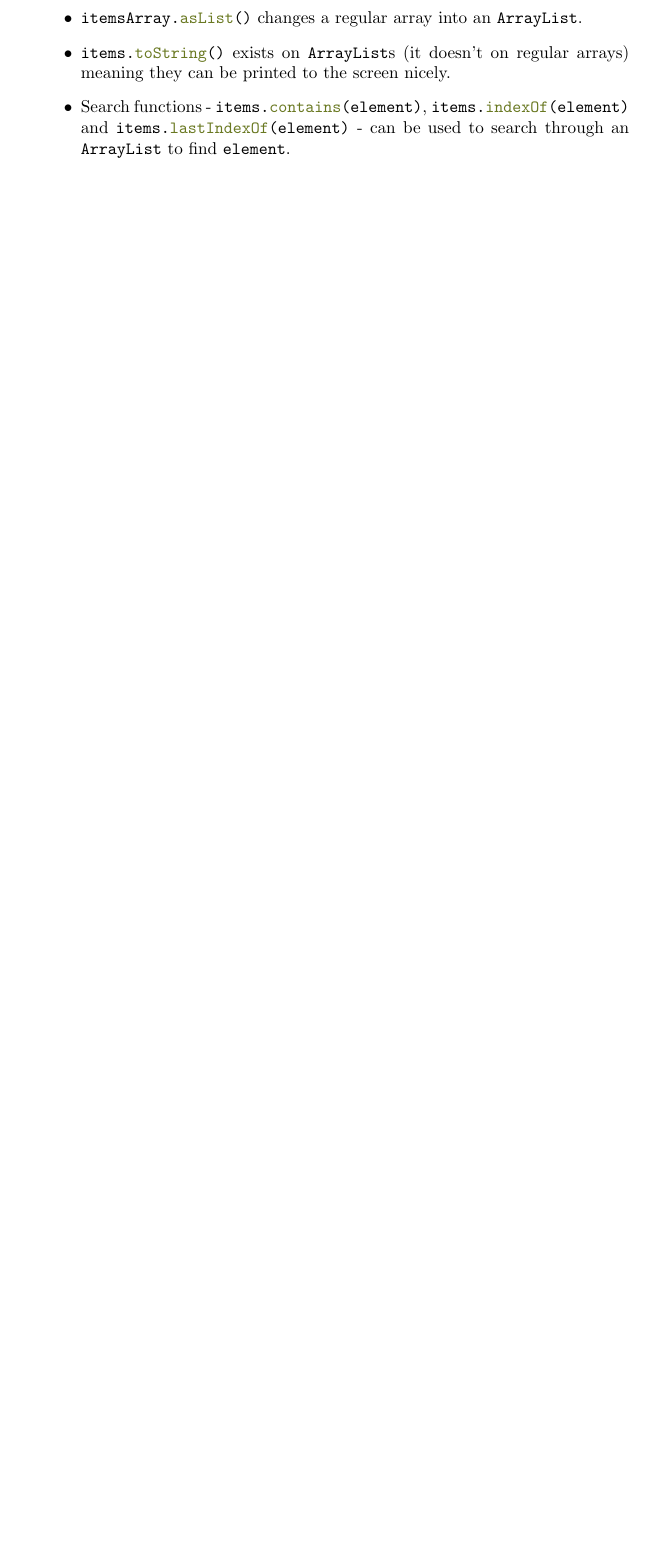
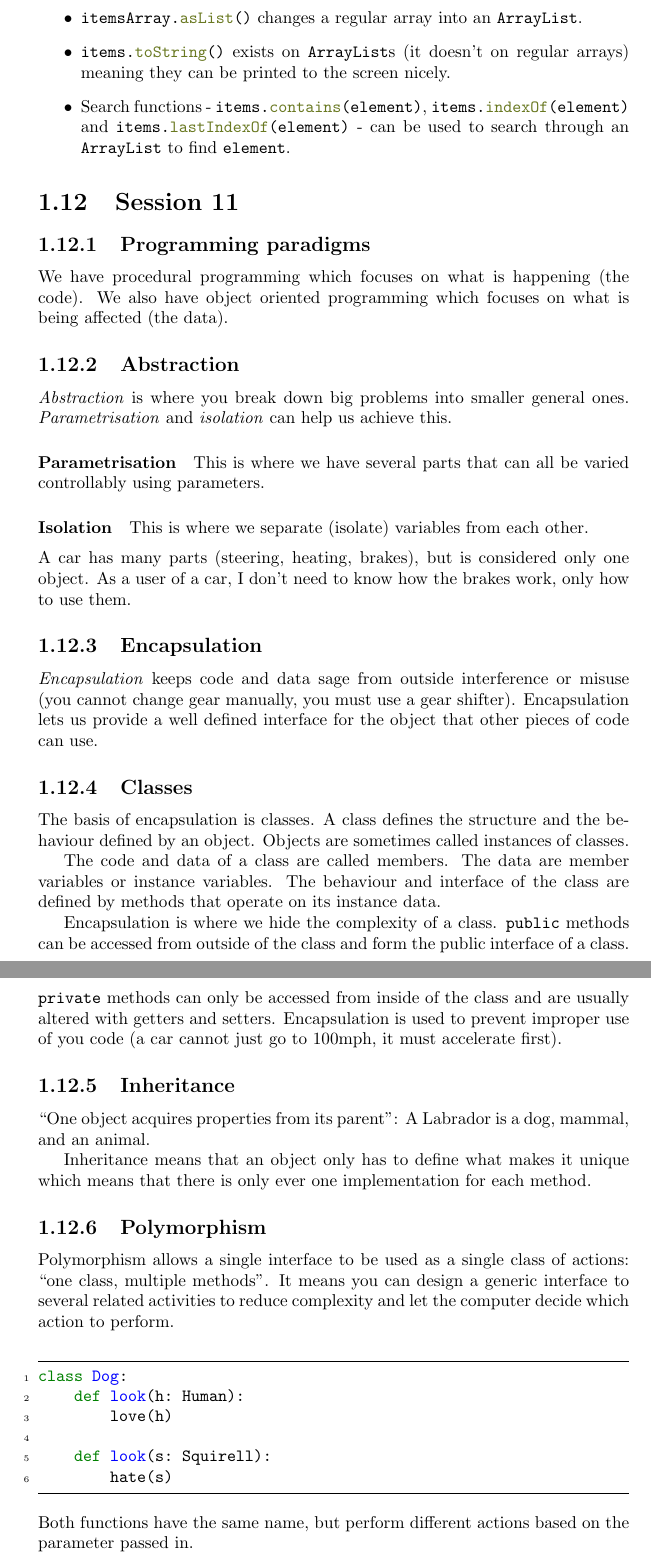
Before and after one commit to mclaughlinconnor/notes, a LaTeX thesis (master.tex, which reads htlanl/12.tex): part of page 19 of 87 before the commit and two parts of pages 20 and 21 of 89 after it, the two joined at a grey line, cut so that both start at the same text, the shorter picture padded with empty space. Compiled offline with pdfLaTeX.

Commit message:
HTLANL 12

```diff
--- /dev/null
+++ b/htlanl/12.tex
@@ -0,0 +1,66 @@
+\section{Session 11}\label{sec:session_11}
+
+\subsection{Programming paradigms}\label{sub:programming_paradigms}
+
+We have procedural programming which focuses on what is happening (the code).
+We also have object oriented programming which focuses on what is being affected (the data).
+
+\subsection{Abstraction}\label{sub:abstraction}
+
+\emph{Abstraction} is where you break down big problems into smaller general ones.
+\emph{Parametrisation} and \emph{isolation} can help us achieve this.
+
+\paragraph{Parametrisation}\label{par:parametrisation}
+
+This is where we have several parts that can all be varied controllably using parameters.
+
+\paragraph{Isolation}\label{par:isolation}
+
+This is where we separate (isolate) variables from each other.
+
+\medskip
+\noindent
+A car has many parts (steering, heating, brakes), but is considered only one object.
+As a user of a car, I don't need to know how the brakes work, only how to use them.
+
+\subsection{Encapsulation}\label{sub:encapsulation}
+
+\emph{Encapsulation} keeps code and data sage from outside interference or misuse (you cannot change gear manually, you must use a gear shifter).
+Encapsulation lets us provide a well defined interface for the object that other pieces of code can use.
+
+\subsection{Classes}\label{sub:classes}
+
+The basis of encapsulation is classes.
+A class defines the structure and the behaviour defined by an object.
+Objects are sometimes called instances of classes.
+
+The code and data of a class are called members.
+The data are member variables or instance variables.
+The behaviour and interface of the class are defined by methods that operate on its instance data.
+
+Encapsulation is where we hide the complexity of a class.
+\mintinline{python}{public} methods can be accessed from outside of the class and form the public interface of a class.
+\mintinline{python}{private} methods can only be accessed from inside of the class and are usually altered with getters and setters.
+Encapsulation is used to prevent improper use of you code (a car cannot just go to \(100\)mph, it must accelerate first).
+
+\subsection{Inheritance}\label{sub:inheritance}
+
+``One object acquires properties from its parent'': A Labrador is a dog, mammal, and an animal.
+
+Inheritance means that an object only has to define what makes it unique which means that there is only ever one implementation for each method.
+
+\subsection{Polymorphism}\label{sub:polymorphism}
+
+Polymorphism allows a single interface to be used as a single class of actions: ``one class, multiple methods''.
+It means you can design a generic interface to several related activities to reduce complexity and let the computer decide which action to perform.
+%
+\begin{minted}[linenos,numbersep=5pt,frame=lines,framesep=2mm]{python}
+class Dog:
+    def look(h: Human):
+        love(h)
+
+    def look(s: Squirell):
+        hate(s)
+\end{minted}
+%
+Both functions have the same name, but perform different actions based on the parameter passed in.
```
Also changed, not shown: htlanl/htlanl.tex (+1 -0 lines).
